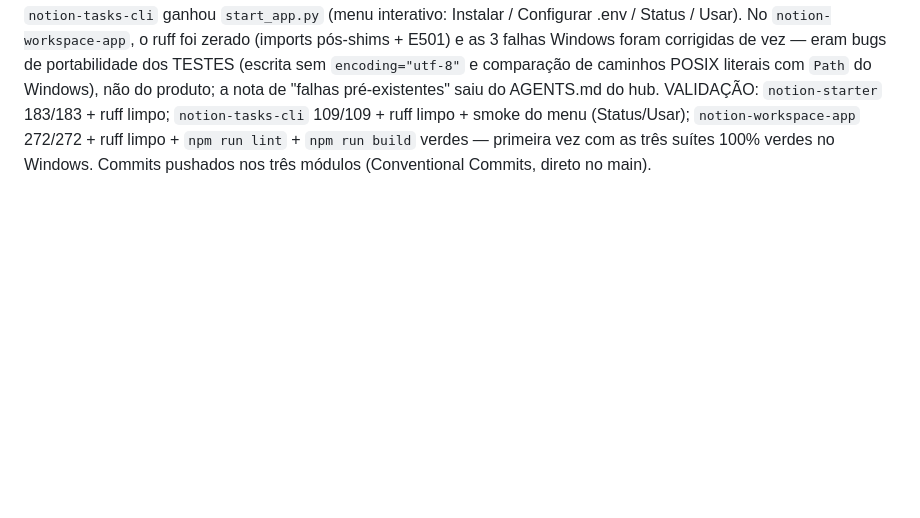
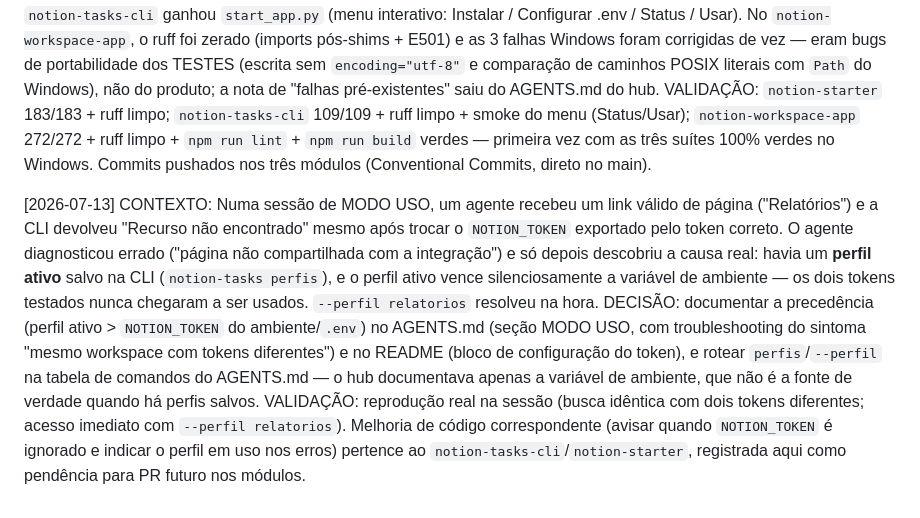
Before and after one commit to Felipe-Alcantara/Automa-es-do-Notion, a Markdown page: IA.md, the part around the change. GitHub-like rendering; blank space fills up the shorter version.

```diff
--- a/IA.md
+++ b/IA.md
@@ -957,3 +957,19 @@ VALIDAÇÃO: `notion-starter` 183/183 + ruff limpo; `notion-tasks-cli` 109/109 +
 smoke do menu (Status/Usar); `notion-workspace-app` 272/272 + ruff limpo + `npm run lint` +
 `npm run build` verdes — primeira vez com as três suítes 100% verdes no Windows. Commits
 pushados nos três módulos (Conventional Commits, direto no main).
+
+[2026-07-13] CONTEXTO: Numa sessão de MODO USO, um agente recebeu um link válido de página
+("Relatórios") e a CLI devolveu "Recurso não encontrado" mesmo após trocar o `NOTION_TOKEN`
+exportado pelo token correto. O agente diagnosticou errado ("página não compartilhada com a
+integração") e só depois descobriu a causa real: havia um **perfil ativo** salvo na CLI
+(`notion-tasks perfis`), e o perfil ativo vence silenciosamente a variável de ambiente — os dois
+tokens testados nunca chegaram a ser usados. `--perfil relatorios` resolveu na hora.
+DECISÃO: documentar a precedência (perfil ativo > `NOTION_TOKEN` do ambiente/`.env`) no
+AGENTS.md (seção MODO USO, com troubleshooting do sintoma "mesmo workspace com tokens
+diferentes") e no README (bloco de configuração do token), e rotear `perfis`/`--perfil` na tabela
+de comandos do AGENTS.md — o hub documentava apenas a variável de ambiente, que não é a fonte de
+verdade quando há perfis salvos.
+VALIDAÇÃO: reprodução real na sessão (busca idêntica com dois tokens diferentes; acesso imediato
+com `--perfil relatorios`). Melhoria de código correspondente (avisar quando `NOTION_TOKEN` é
+ignorado e indicar o perfil em uso nos erros) pertence ao `notion-tasks-cli`/`notion-starter`,
+registrada aqui como pendência para PR futuro nos módulos.
```
Also changed, not shown: AGENTS.md (+13 -0 lines), README.md (+13 -0 lines).
